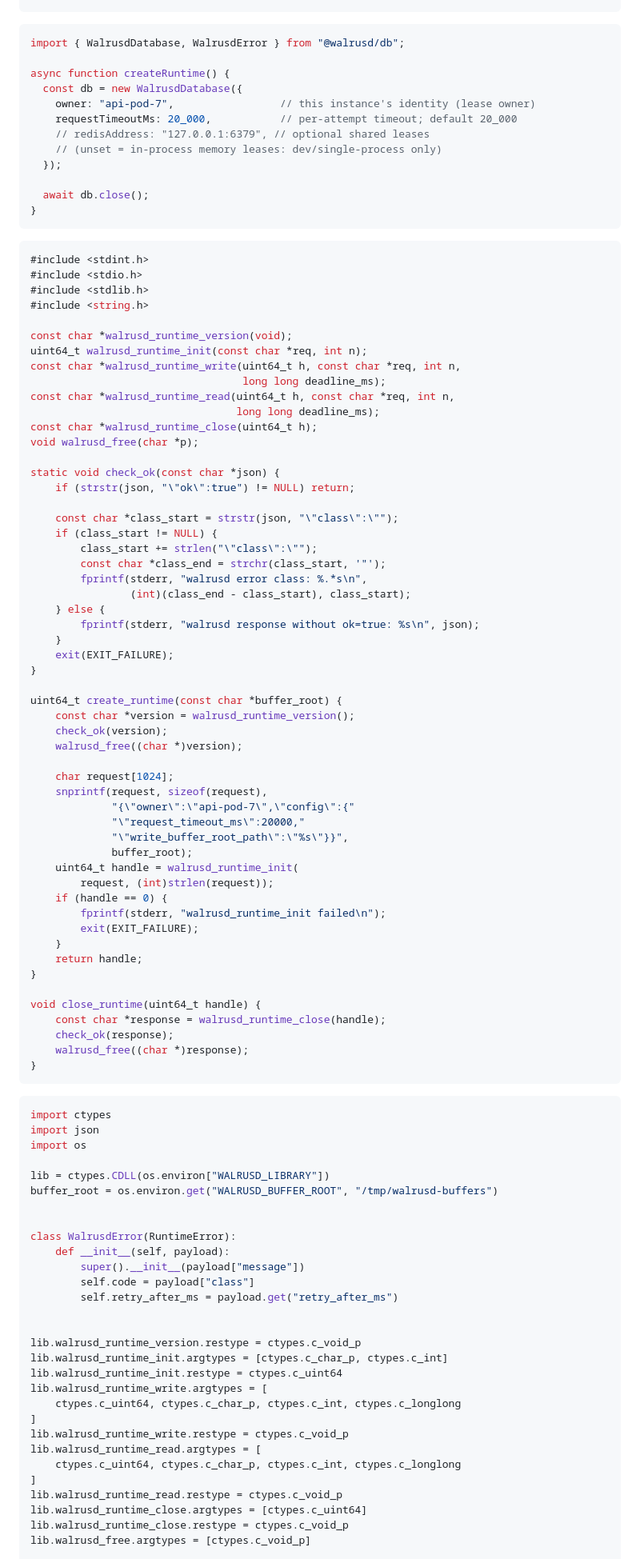
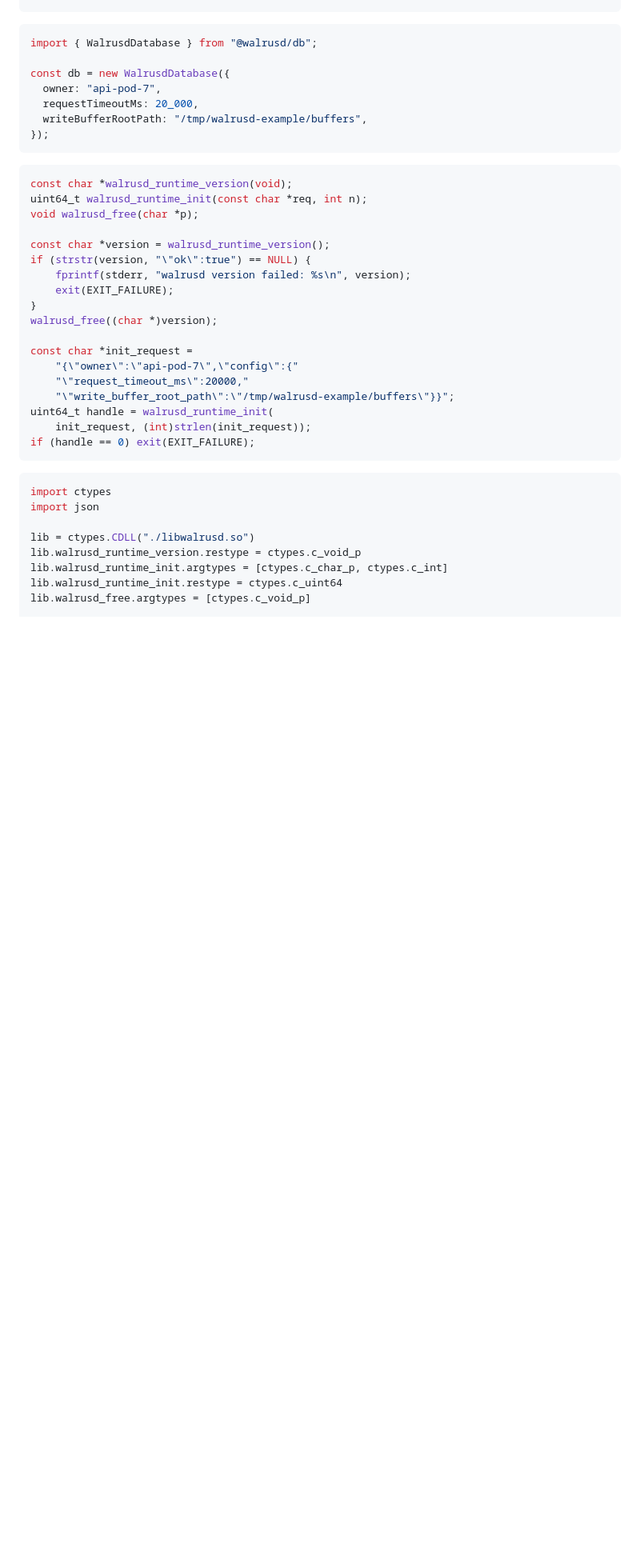
Before and after one commit to kush-js/walrusd, a Markdown page: docs/usage.md, the part around one of its changes. Shown at 80% size. GitHub-like rendering; blank space fills up the shorter version.

````diff
--- a/docs/usage.md
+++ b/docs/usage.md
@@ -99,103 +99,41 @@ func main() {
 }
 ```
 ```ts title="create_runtime.ts"
-import { WalrusdDatabase, WalrusdError } from "@walrusd/db";
+import { WalrusdDatabase } from "@walrusd/db";
 
-async function createRuntime() {
-  const db = new WalrusdDatabase({
-    owner: "api-pod-7",                 // this instance's identity (lease owner)
-    requestTimeoutMs: 20_000,           // per-attempt timeout; default 20_000
-    // redisAddress: "127.0.0.1:6379", // optional shared leases
-    // (unset = in-process memory leases: dev/single-process only)
-  });
-
-  await db.close();
-}
+const db = new WalrusdDatabase({
+  owner: "api-pod-7",
+  requestTimeoutMs: 20_000,
+  writeBufferRootPath: "/tmp/walrusd-example/buffers",
+});
 ```
 ```c title="create_runtime.c"
-#include <stdint.h>
-#include <stdio.h>
-#include <stdlib.h>
-#include <string.h>
-
 const char *walrusd_runtime_version(void);
 uint64_t walrusd_runtime_init(const char *req, int n);
-const char *walrusd_runtime_write(uint64_t h, const char *req, int n,
-                                  long long deadline_ms);
-const char *walrusd_runtime_read(uint64_t h, const char *req, int n,
-                                 long long deadline_ms);
-const char *walrusd_runtime_close(uint64_t h);
 void walrusd_free(char *p);
 
-static void check_ok(const char *json) {
-    if (strstr(json, "\"ok\":true") != NULL) return;
-
-    const char *class_start = strstr(json, "\"class\":\"");
-    if (class_start != NULL) {
-        class_start += strlen("\"class\":\"");
-        const char *class_end = strchr(class_start, '"');
-        fprintf(stderr, "walrusd error class: %.*s\n",
-                (int)(class_end - class_start), class_start);
-    } else {
-        fprintf(stderr, "walrusd response without ok=true: %s\n", json);
-    }
+const char *version = walrusd_runtime_version();
+if (strstr(version, "\"ok\":true") == NULL) {
+    fprintf(stderr, "walrusd version failed: %s\n", version);
     exit(EXIT_FAILURE);
 }
+walrusd_free((char *)version);
 
-uint64_t create_runtime(const char *buffer_root) {
-    const char *version = walrusd_runtime_version();
-    check_ok(version);
-    walrusd_free((char *)version);
-
-    char request[1024];
-    snprintf(request, sizeof(request),
-             "{\"owner\":\"api-pod-7\",\"config\":{"
-             "\"request_timeout_ms\":20000,"
-             "\"write_buffer_root_path\":\"%s\"}}",
-             buffer_root);
-    uint64_t handle = walrusd_runtime_init(
-        request, (int)strlen(request));
-    if (handle == 0) {
-        fprintf(stderr, "walrusd_runtime_init failed\n");
-        exit(EXIT_FAILURE);
-    }
-    return handle;
-}
-
-void close_runtime(uint64_t handle) {
-    const char *response = walrusd_runtime_close(handle);
-    check_ok(response);
-    walrusd_free((char *)response);
-}
+const char *init_request =
+    "{\"owner\":\"api-pod-7\",\"config\":{"
+    "\"request_timeout_ms\":20000,"
+    "\"write_buffer_root_path\":\"/tmp/walrusd-example/buffers\"}}";
+uint64_t handle = walrusd_runtime_init(
+    init_request, (int)strlen(init_request));
+if (handle == 0) exit(EXIT_FAILURE);
 ```
 ```python title="create_runtime.py"
 import ctypes
 import json
-import os
 
-lib = ctypes.CDLL(os.environ["WALRUSD_LIBRARY"])
-buffer_root = os.environ.get("WALRUSD_BUFFER_ROOT", "/tmp/walrusd-buffers")
-
-
-class WalrusdError(RuntimeError):
-    def __init__(self, payload):
-        super().__init__(payload["message"])
-        self.code = payload["class"]
-        self.retry_after_ms = payload.get("retry_after_ms")
-
-
+lib = ctypes.CDLL("./libwalrusd.so")
 lib.walrusd_runtime_version.restype = ctypes.c_void_p
 lib.walrusd_runtime_init.argtypes = [ctypes.c_char_p, ctypes.c_int]
 lib.walrusd_runtime_init.restype = ctypes.c_uint64
-lib.walrusd_runtime_write.argtypes = [
-    ctypes.c_uint64, ctypes.c_char_p, ctypes.c_int, ctypes.c_longlong
-]
-lib.walrusd_runtime_write.restype = ctypes.c_void_p
-lib.walrusd_runtime_read.argtypes = [
-    ctypes.c_uint64, ctypes.c_char_p, ctypes.c_int, ctypes.c_longlong
-]
-lib.walrusd_runtime_read.restype = ctypes.c_void_p
-lib.walrusd_runtime_close.argtypes = [ctypes.c_uint64]
-lib.walrusd_runtime_close.restype = ctypes.c_void_p
 lib.walrusd_free.argtypes = [ctypes.c_void_p]
 
````
Also changed, not shown: other parts of docs/usage.md (+142 -175 lines).
